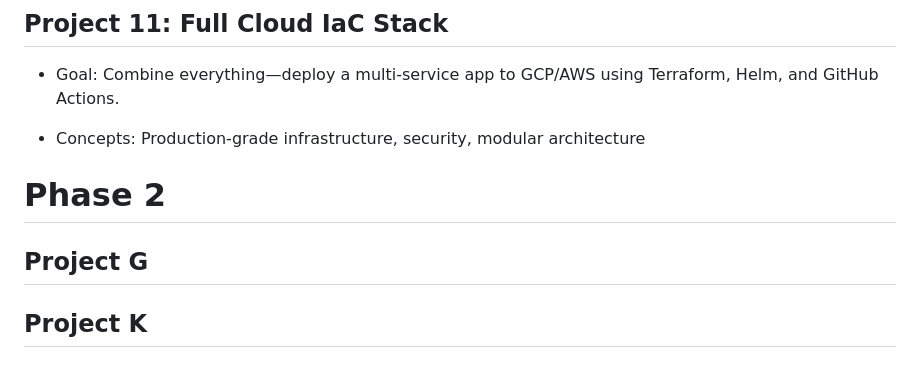
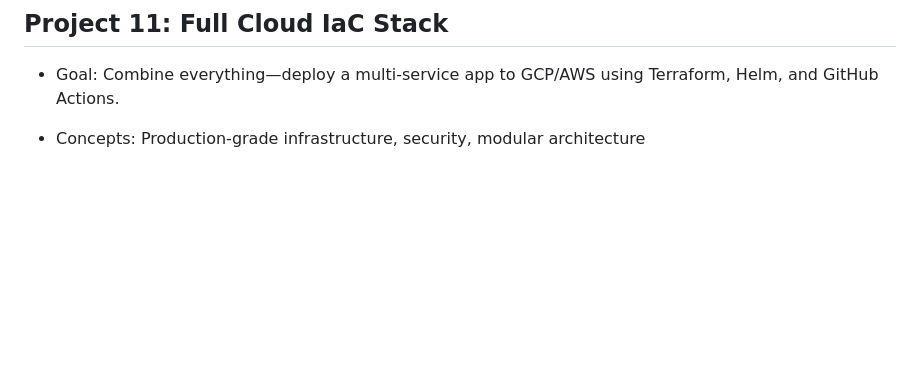
Before and after one commit to Nic-DevOps/Infrastructure_Projects, a Markdown page: README.md, the part around the change. Drawn GitHub-style; blank space fills up the shorter version.

```diff
--- a/README.md
+++ b/README.md
@@ -57,12 +57,3 @@ A progressive project exploring Infrastructure as Code. Each project builds on t
 - Goal: Combine everything—deploy a multi-service app to GCP/AWS using Terraform, Helm, and GitHub Actions.
 
 - Concepts: Production-grade infrastructure, security, modular architecture
-
-
-
-# Phase 2
-
-## Project G
-
-
-## Project K
```
